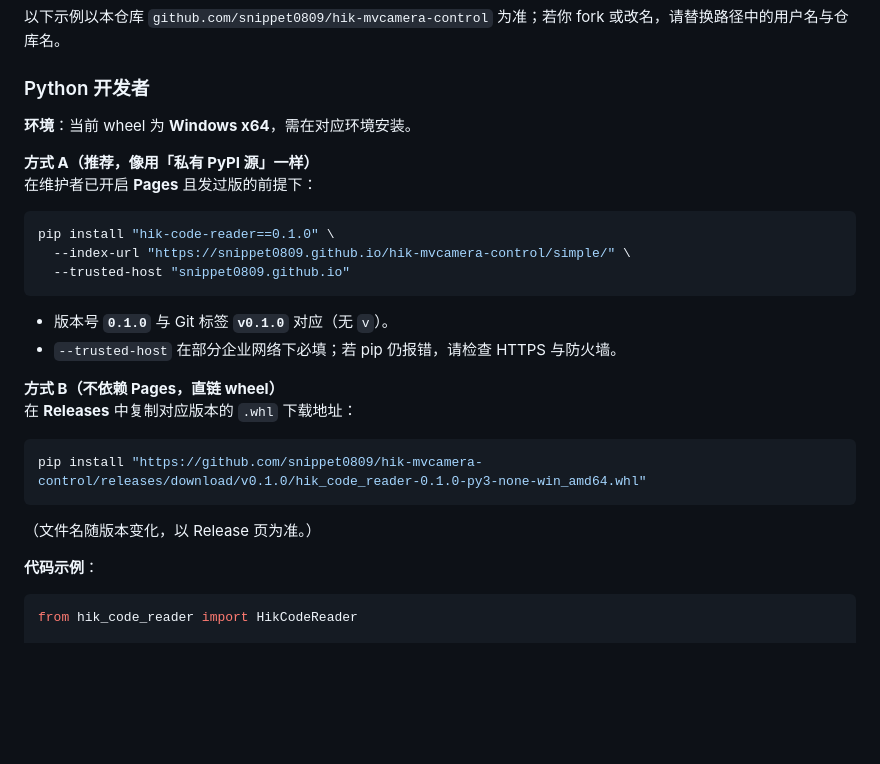
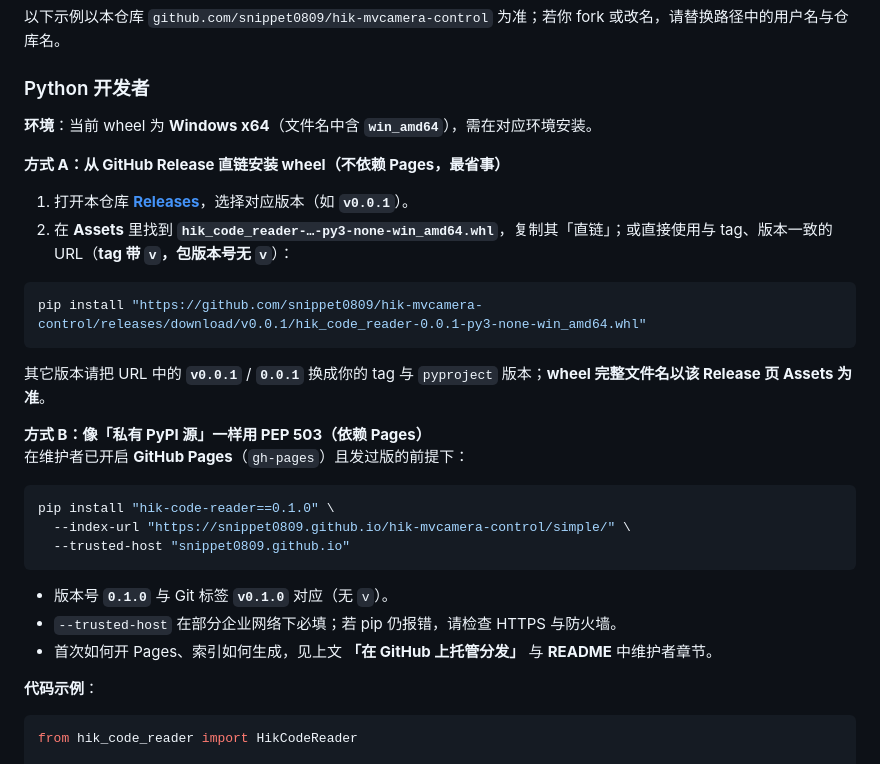
Before and after one commit to snippet0809/hik-mvcamera-control, a Markdown page: README.md, the part around the change. Drawn GitHub-style; blank space fills up the shorter version.

Commit message:
docs: README prioritise pip install wheel from GitHub Release
Co-authored-by: Cursor <cursoragent@cursor.com>

````diff
--- a/README.md
+++ b/README.md
@@ -95,10 +95,21 @@ GitHub Packages **没有**与 PyPI 对等的 Python 包仓，也**没有**替代
 
 ### Python 开发者
 
-**环境**：当前 wheel 为 **Windows x64**，需在对应环境安装。
+**环境**：当前 wheel 为 **Windows x64**（文件名中含 **`win_amd64`**），需在对应环境安装。
 
-**方式 A（推荐，像用「私有 PyPI 源」一样）**
-在维护者已开启 **Pages** 且发过版的前提下：
+**方式 A：从 GitHub Release 直链安装 wheel（不依赖 Pages，最省事）**
+
+1. 打开本仓库 **[Releases](https://github.com/snippet0809/hik-mvcamera-control/releases)**，选择对应版本（如 **`v0.0.1`**）。
+2. 在 **Assets** 里找到 **`hik_code_reader-…-py3-none-win_amd64.whl`**，复制其「直链」；或直接使用与 tag、版本一致的 URL（**tag 带 `v`，包版本号无 `v`**）：
+
+```bash
+pip install "https://github.com/snippet0809/hik-mvcamera-control/releases/download/v0.0.1/hik_code_reader-0.0.1-py3-none-win_amd64.whl"
+```
+
+其它版本请把 URL 中的 **`v0.0.1`** / **`0.0.1`** 换成你的 tag 与 `pyproject` 版本；**wheel 完整文件名以该 Release 页 Assets 为准**。
+
+**方式 B：像「私有 PyPI 源」一样用 PEP 503（依赖 Pages）**
+在维护者已开启 **GitHub Pages**（`gh-pages`）且发过版的前提下：
 
 ```bash
 pip install "hik-code-reader==0.1.0" \
@@ -108,15 +119,7 @@ pip install "hik-code-reader==0.1.0" \
 
 - 版本号 **`0.1.0`** 与 Git 标签 **`v0.1.0`** 对应（无 `v`）。
 - `--trusted-host` 在部分企业网络下必填；若 pip 仍报错，请检查 HTTPS 与防火墙。
-
-**方式 B（不依赖 Pages，直链 wheel）**
-在 **Releases** 中复制对应版本的 `.whl` 下载地址：
-
-```bash
-pip install "https://github.com/snippet0809/hik-mvcamera-control/releases/download/v0.1.0/hik_code_reader-0.1.0-py3-none-win_amd64.whl"
-```
-
-（文件名随版本变化，以 Release 页为准。）
+- 首次如何开 Pages、索引如何生成，见上文 **「在 GitHub 上托管分发」** 与 **README** 中维护者章节。
 
 **代码示例**：
 
````
